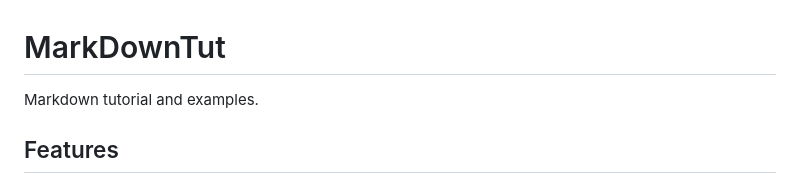
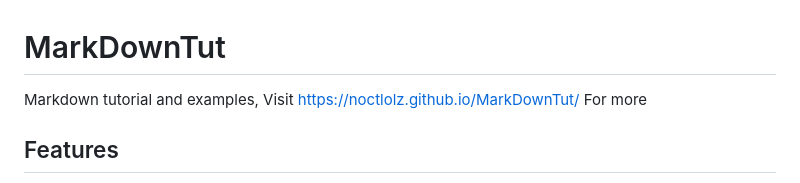
Before and after one commit to noctlolz/MarkDownTut, a Markdown page: README.md, the part around the change. GitHub-like rendering.

```diff
--- a/README.md
+++ b/README.md
@@ -1,6 +1,6 @@
 # MarkDownTut
 
-Markdown tutorial and examples.
+Markdown tutorial and examples, Visit https://noctlolz.github.io/MarkDownTut/ For more
 
 ## Features
 
```
